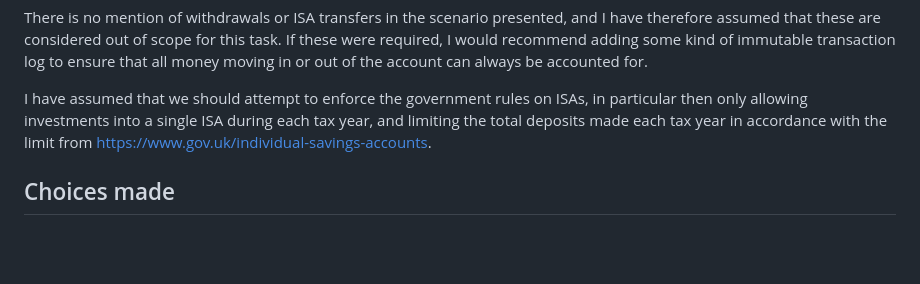
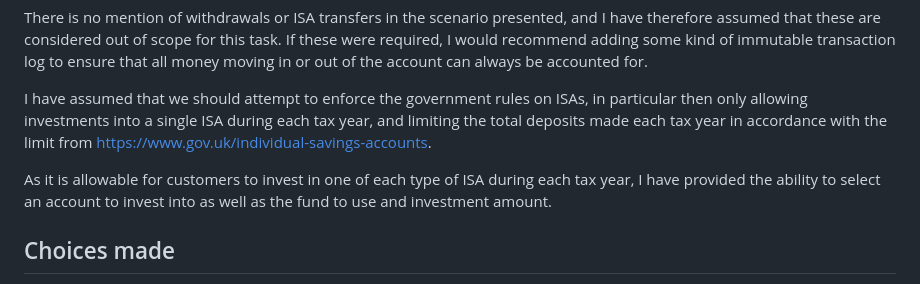
Before and after one commit to thomasr-dev/cushon-tech-test, a Markdown page: README.md, the part around the change. Rendered like a GitHub page; blank space fills up the shorter version.

Commit message:
Add note regarding account selection option

```diff
--- a/README.md
+++ b/README.md
@@ -66,6 +66,9 @@ I have assumed that we should attempt to enforce the government rules on ISAs, i
 investments into a single ISA during each tax year, and limiting the total deposits made each tax year in accordance
 with the limit from https://www.gov.uk/individual-savings-accounts.
 
+As it is allowable for customers to invest in one of each type of ISA during each tax year, I have provided the ability
+to select an account to invest into as well as the fund to use and investment amount.
+
 ## Choices made
 If this was to be a complete application, I would probably implement it as REST API using OAuth authentication. This
 should allow the same backend to be used by both a web frontend (potentially using React or similar) and native mobile
```
